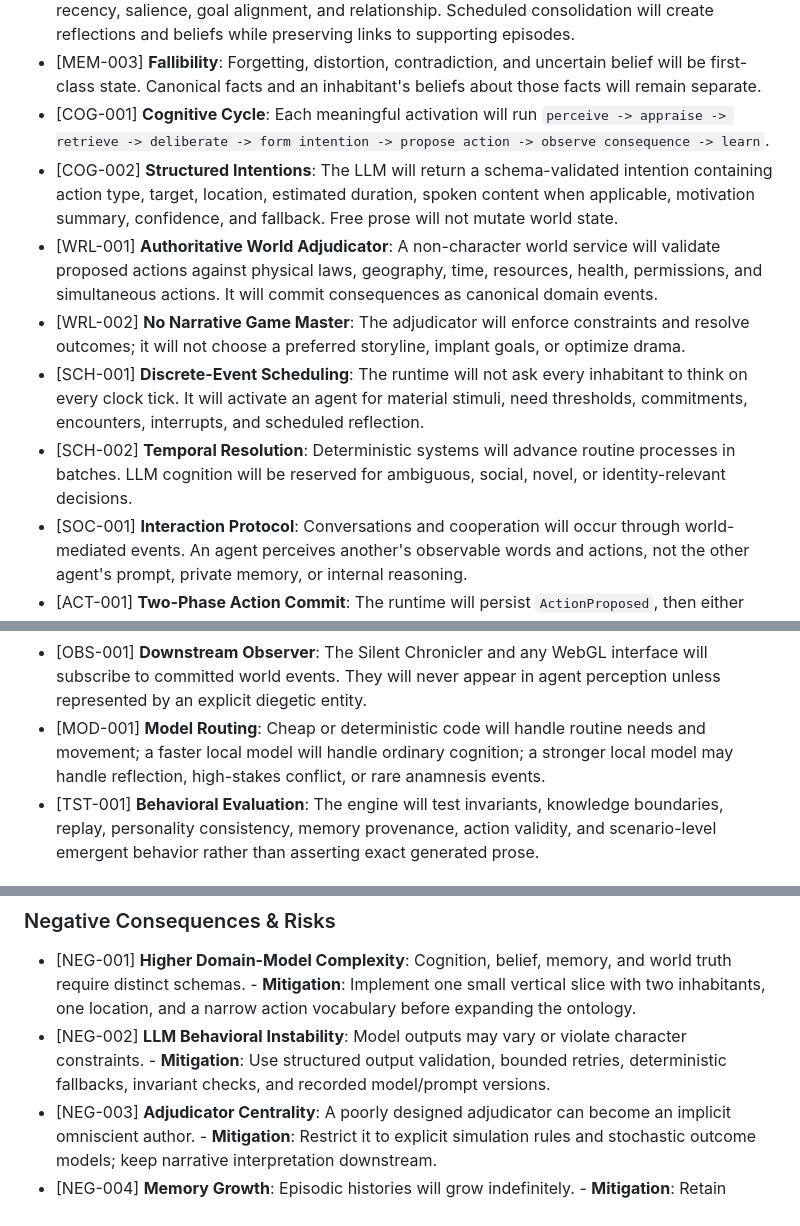
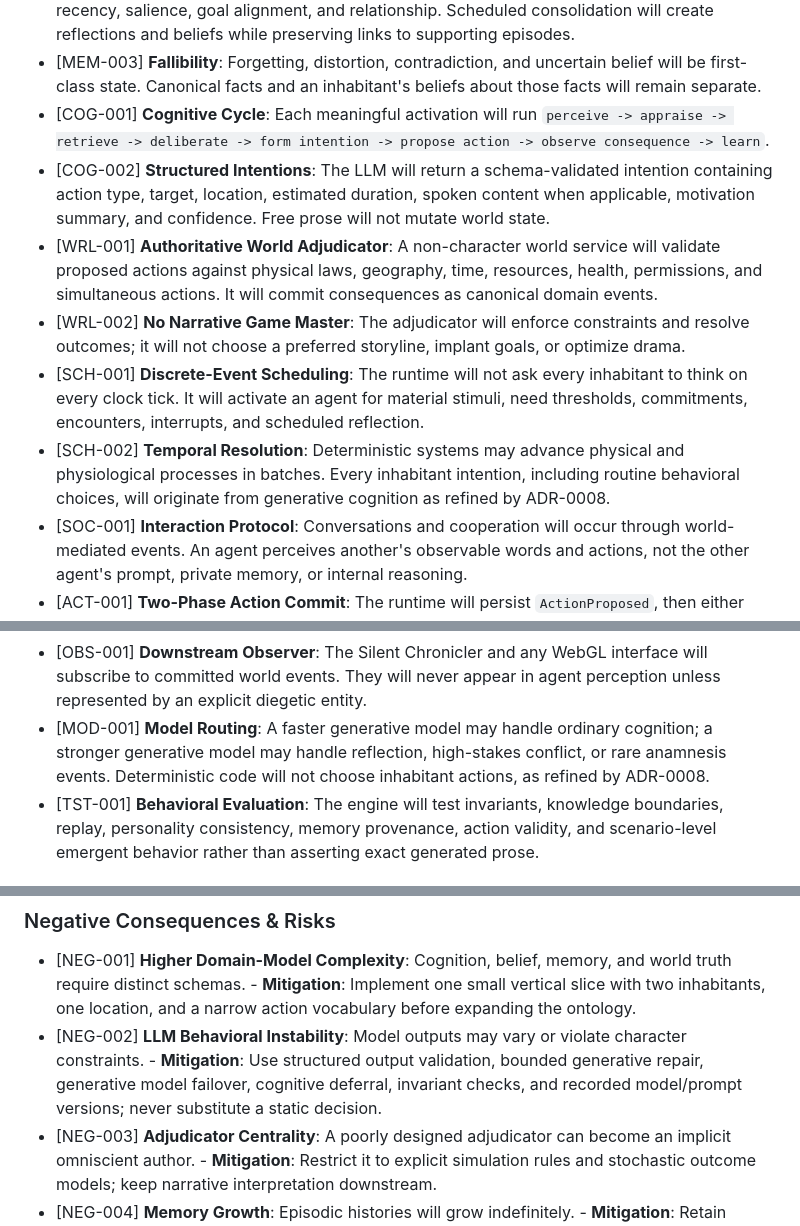
Before and after one commit to gfiore88/newland, a Markdown page: docs/adr/adr-0007-autonomous-agent-mind-and-world-runtime.md, 3 parts joined by grey strips. Drawn GitHub-style.

Commit message:
docs(adr): require fully autonomous agent decisions

```diff
--- a/docs/adr/adr-0007-autonomous-agent-mind-and-world-runtime.md
+++ b/docs/adr/adr-0007-autonomous-agent-mind-and-world-runtime.md
@@ -51,17 +51,17 @@ Chosen Option: **Alternative 3 (Event-Driven Cognitive Actors with a Determinist
 - [MEM-002] **Retrieval and Consolidation**: Decision context will retrieve memories by relevance, recency, salience, goal alignment, and relationship. Scheduled consolidation will create reflections and beliefs while preserving links to supporting episodes.
 - [MEM-003] **Fallibility**: Forgetting, distortion, contradiction, and uncertain belief will be first-class state. Canonical facts and an inhabitant's beliefs about those facts will remain separate.
 - [COG-001] **Cognitive Cycle**: Each meaningful activation will run `perceive -> appraise -> retrieve -> deliberate -> form intention -> propose action -> observe consequence -> learn`.
-- [COG-002] **Structured Intentions**: The LLM will return a schema-validated intention containing action type, target, location, estimated duration, spoken content when applicable, motivation summary, confidence, and fallback. Free prose will not mutate world state.
+- [COG-002] **Structured Intentions**: The LLM will return a schema-validated intention containing action type, target, location, estimated duration, spoken content when applicable, motivation summary, and confidence. Free prose will not mutate world state.
 - [WRL-001] **Authoritative World Adjudicator**: A non-character world service will validate proposed actions against physical laws, geography, time, resources, health, permissions, and simultaneous actions. It will commit consequences as canonical domain events.
 - [WRL-002] **No Narrative Game Master**: The adjudicator will enforce constraints and resolve outcomes; it will not choose a preferred storyline, implant goals, or optimize drama.
 - [SCH-001] **Discrete-Event Scheduling**: The runtime will not ask every inhabitant to think on every clock tick. It will activate an agent for material stimuli, need thresholds, commitments, encounters, interrupts, and scheduled reflection.
-- [SCH-002] **Temporal Resolution**: Deterministic systems will advance routine processes in batches. LLM cognition will be reserved for ambiguous, social, novel, or identity-relevant decisions.
+- [SCH-002] **Temporal Resolution**: Deterministic systems may advance physical and physiological processes in batches. Every inhabitant intention, including routine behavioral choices, will originate from generative cognition as refined by ADR-0008.
 - [SOC-001] **Interaction Protocol**: Conversations and cooperation will occur through world-mediated events. An agent perceives another's observable words and actions, not the other agent's prompt, private memory, or internal reasoning.
 - [ACT-001] **Two-Phase Action Commit**: The runtime will persist `ActionProposed`, then either `ActionAccepted`, `ActionModified`, or `ActionRejected`, followed by resulting world events. Agents will perceive outcomes and may revise their plans.
 - [STA-001] **Canonical Persistence**: A transactional event store and materialized state database will be canonical. SQLite will be the initial single-machine implementation; event payloads will be schema-versioned.
 - [STA-002] **Markdown as Projection**: Character `.agent.md` files, `docs/log.md`, and wiki pages will become human-readable projections and milestone records, not the transactional source of truth for moment-to-moment simulation.
 - [OBS-001] **Downstream Observer**: The Silent Chronicler and any WebGL interface will subscribe to committed world events. They will never appear in agent perception unless represented by an explicit diegetic entity.
-- [MOD-001] **Model Routing**: Cheap or deterministic code will handle routine needs and movement; a faster local model will handle ordinary cognition; a stronger local model may handle reflection, high-stakes conflict, or rare anamnesis events.
+- [MOD-001] **Model Routing**: A faster generative model may handle ordinary cognition; a stronger generative model may handle reflection, high-stakes conflict, or rare anamnesis events. Deterministic code will not choose inhabitant actions, as refined by ADR-0008.
 - [TST-001] **Behavioral Evaluation**: The engine will test invariants, knowledge boundaries, replay, personality consistency, memory provenance, action validity, and scenario-level emergent behavior rather than asserting exact generated prose.
 
 ## Consequences
@@ -75,7 +75,7 @@ Chosen Option: **Alternative 3 (Event-Driven Cognitive Actors with a Determinist
 
 ### Negative Consequences & Risks
 - [NEG-001] **Higher Domain-Model Complexity**: Cognition, belief, memory, and world truth require distinct schemas. - **Mitigation**: Implement one small vertical slice with two inhabitants, one location, and a narrow action vocabulary before expanding the ontology.
-- [NEG-002] **LLM Behavioral Instability**: Model outputs may vary or violate character constraints. - **Mitigation**: Use structured output validation, bounded retries, deterministic fallbacks, invariant checks, and recorded model/prompt versions.
+- [NEG-002] **LLM Behavioral Instability**: Model outputs may vary or violate character constraints. - **Mitigation**: Use structured output validation, bounded generative repair, generative model failover, cognitive deferral, invariant checks, and recorded model/prompt versions; never substitute a static decision.
 - [NEG-003] **Adjudicator Centrality**: A poorly designed adjudicator can become an implicit omniscient author. - **Mitigation**: Restrict it to explicit simulation rules and stochastic outcome models; keep narrative interpretation downstream.
 - [NEG-004] **Memory Growth**: Episodic histories will grow indefinitely. - **Mitigation**: Retain immutable events in archive storage while consolidating the active retrieval index and enforcing context budgets.
 - [NEG-005] **Replay Limits with LLM Calls**: Re-running inference may not reproduce the same intention exactly. - **Mitigation**: Replay committed decisions from the event log; treat fresh counterfactual simulation as a new branch with its own identifier.
```
Also changed, not shown: docs/adr/adr-0008-zero-static-agent-decisions.md (added, +67 -0 lines).
